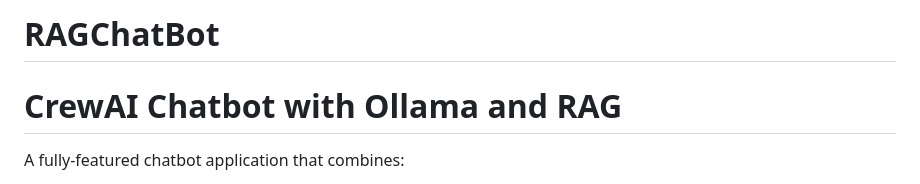
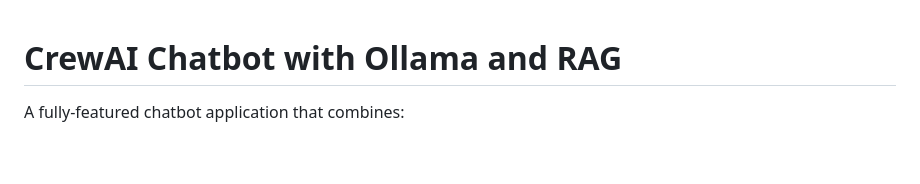
Before and after one commit to vpallavi14/RAGChatBot, a Markdown page: README.md, the part around the change. GitHub-like rendering; blank space fills up the shorter version.

```diff
--- a/README.md
+++ b/README.md
@@ -1,4 +1,3 @@
-# RAGChatBot
 # CrewAI Chatbot with Ollama and RAG
 
 A fully-featured chatbot application that combines:
```
